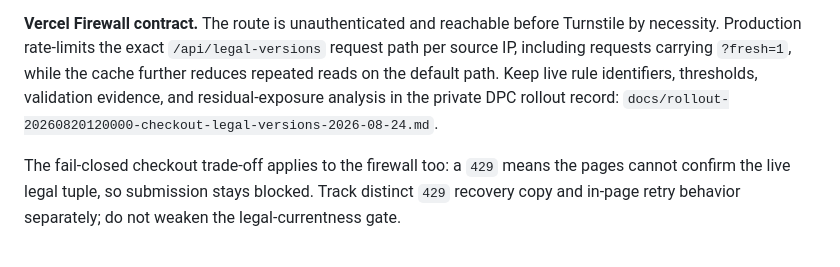
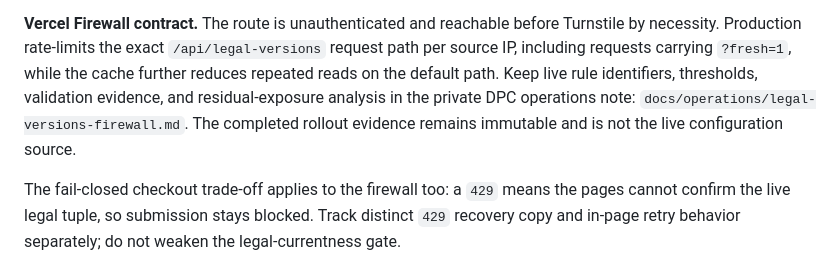
Before and after one commit to CrownLabs-LLC/DPC-WEB, a Markdown page: DEPLOY.md, the part around the change. GitHub-like rendering.

Commit message:
docs: point firewall operations to live note

```diff
--- a/DEPLOY.md
+++ b/DEPLOY.md
@@ -358,8 +358,9 @@ before Turnstile by necessity. Production rate-limits the exact
 `/api/legal-versions` request path per source IP, including requests carrying
 `?fresh=1`, while the cache further reduces repeated reads on the default
 path. Keep live rule identifiers, thresholds, validation evidence, and
-residual-exposure analysis in the private DPC rollout record:
-`docs/rollout-20260820120000-checkout-legal-versions-2026-08-24.md`.
+residual-exposure analysis in the private DPC operations note:
+`docs/operations/legal-versions-firewall.md`. The completed rollout evidence
+remains immutable and is not the live configuration source.
 
 The fail-closed checkout trade-off applies to the firewall too: a `429` means
 the pages cannot confirm the live legal tuple, so submission stays blocked.
```
